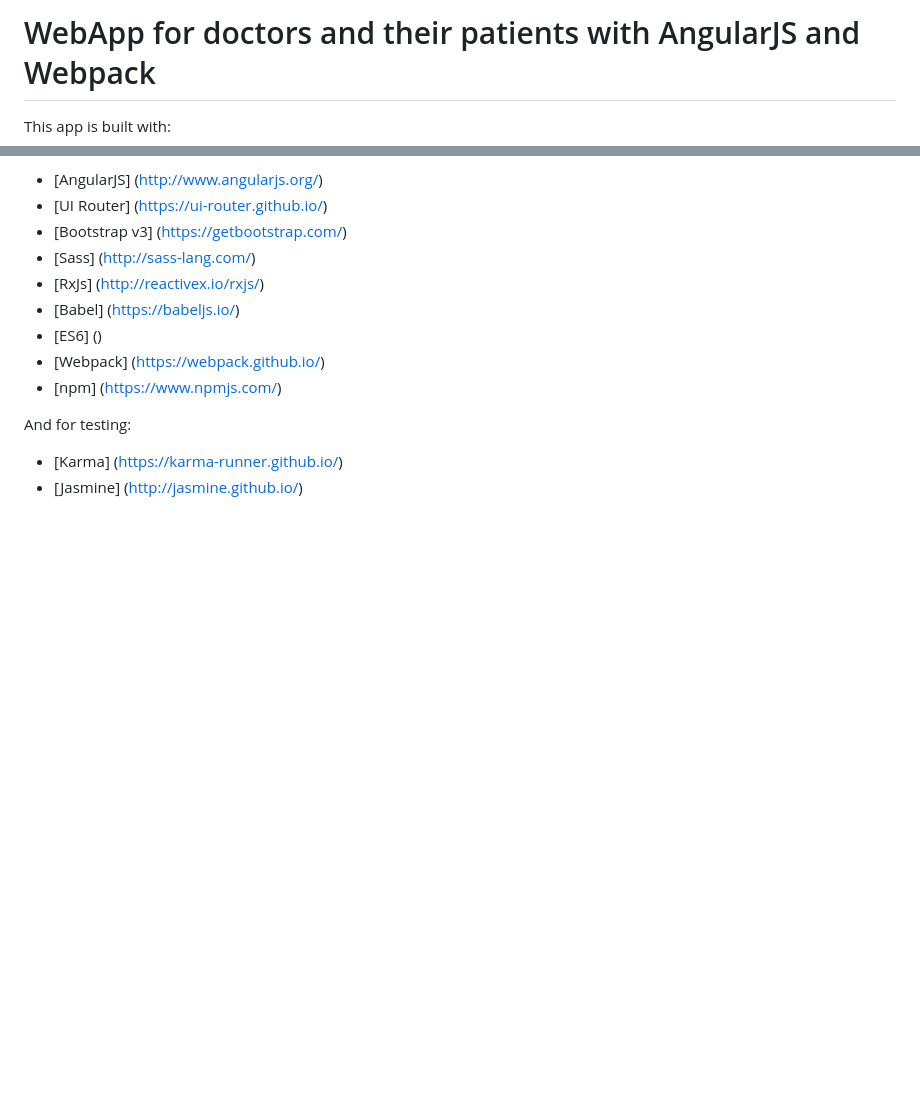
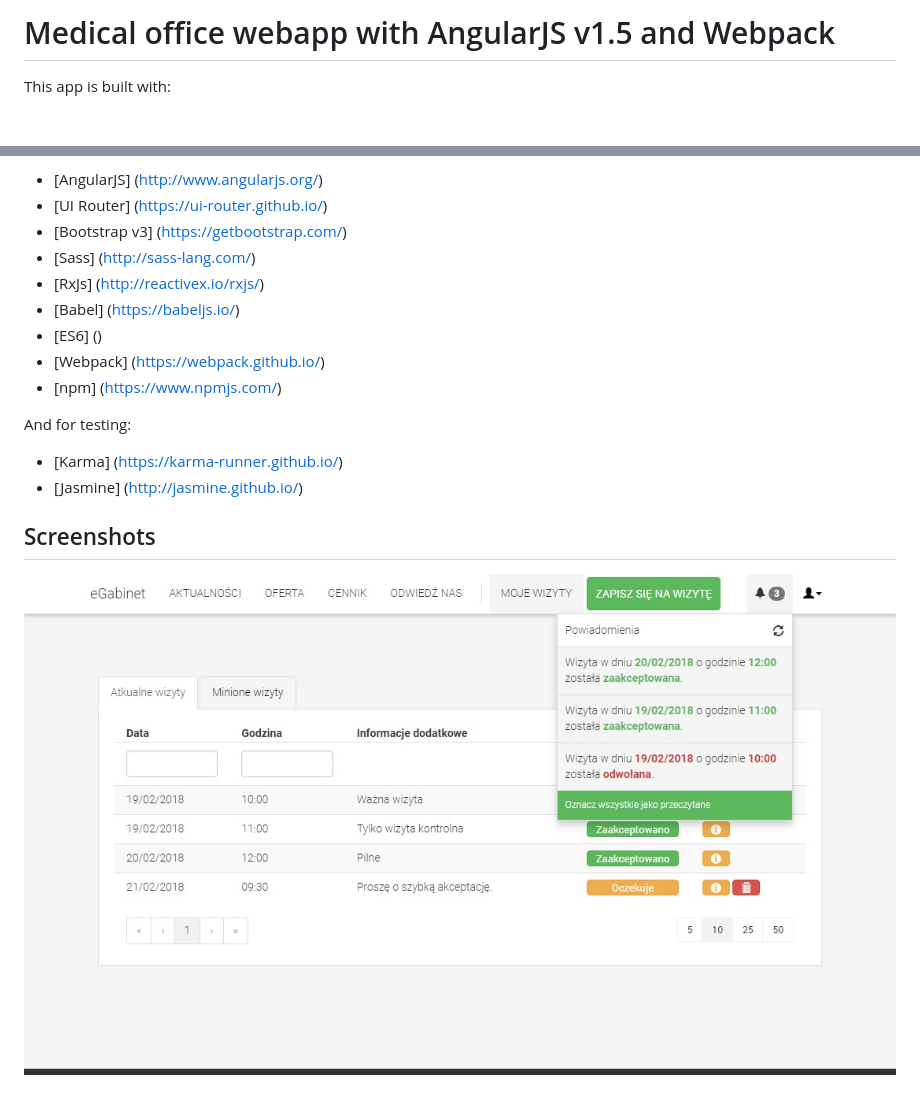
Before and after one commit to raavr/medical-office-client, a Markdown page: README.md, 2 parts joined by grey strips. GitHub-like rendering; pictures changed too: screenshots/screenshot-1.jpg (added); blank space fills up the shorter version.

Commit message:
modify README - add screenshot

```diff
--- a/README.md
+++ b/README.md
@@ -1,4 +1,4 @@
-# WebApp for doctors and their patients with AngularJS and Webpack
+# Medical office webapp with AngularJS v1.5 and Webpack
 
 This app is built with:
 * [AngularJS] (http://www.angularjs.org/)
@@ -14,3 +14,9 @@ This app is built with:
 And for testing:
 * [Karma] (https://karma-runner.github.io/)
 * [Jasmine] (http://jasmine.github.io/)
+
+Screenshots
+-----------
+![Screenshot 1][1]
+
+[1]: ./screenshots/screenshot-1.jpg
```
Also changed, not shown: 1 other file.
